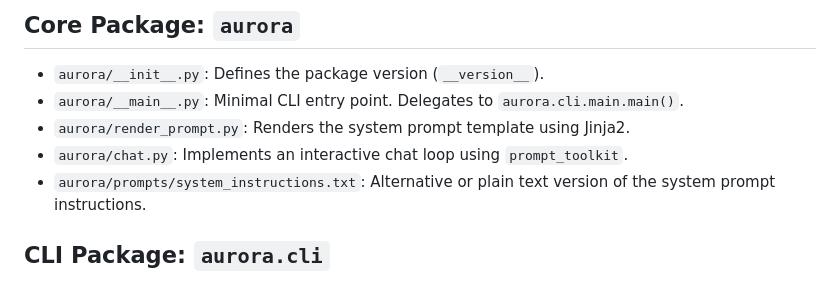
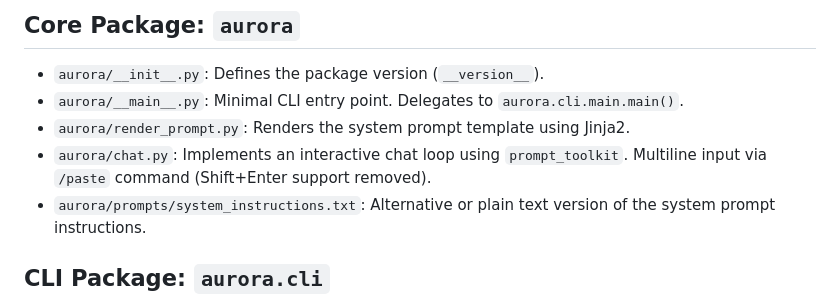
Before and after one commit to joaompinto/aurora, a Markdown page: docs/structure.md, the part around the change. Drawn GitHub-style.

Commit message:
Update docs: clarify chat.py uses /paste for multiline input, removed Shift+Enter support

```diff
--- a/docs/structure.md
+++ b/docs/structure.md
@@ -4,7 +4,7 @@
 - `aurora/__init__.py`: Defines the package version (`__version__`).
 - `aurora/__main__.py`: Minimal CLI entry point. Delegates to `aurora.cli.main.main()`.
 - `aurora/render_prompt.py`: Renders the system prompt template using Jinja2.
-- `aurora/chat.py`: Implements an interactive chat loop using `prompt_toolkit`.
+- `aurora/chat.py`: Implements an interactive chat loop using `prompt_toolkit`. Multiline input via `/paste` command (Shift+Enter support removed).
 - `aurora/prompts/system_instructions.txt`: Alternative or plain text version of the system prompt instructions.
 
 ## CLI Package: `aurora.cli`
```
